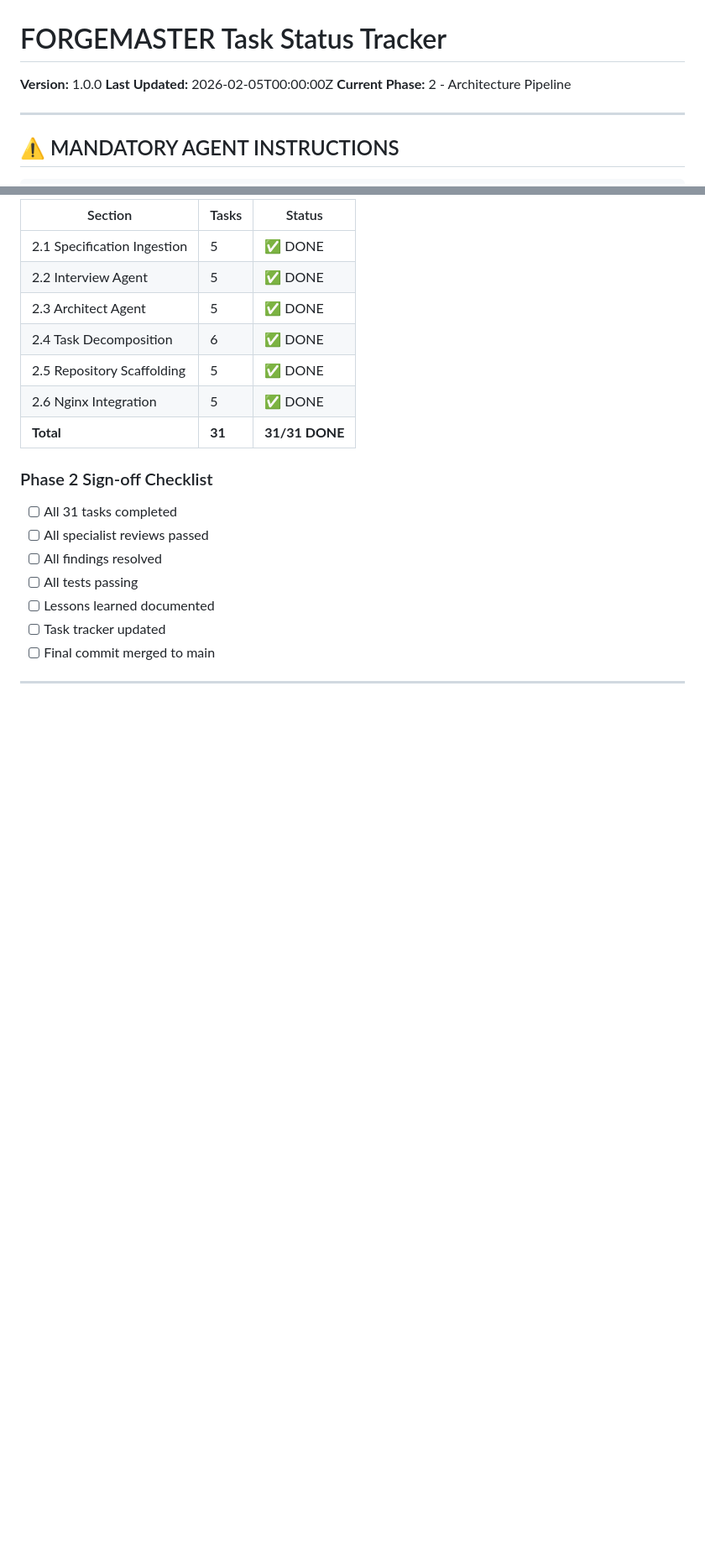
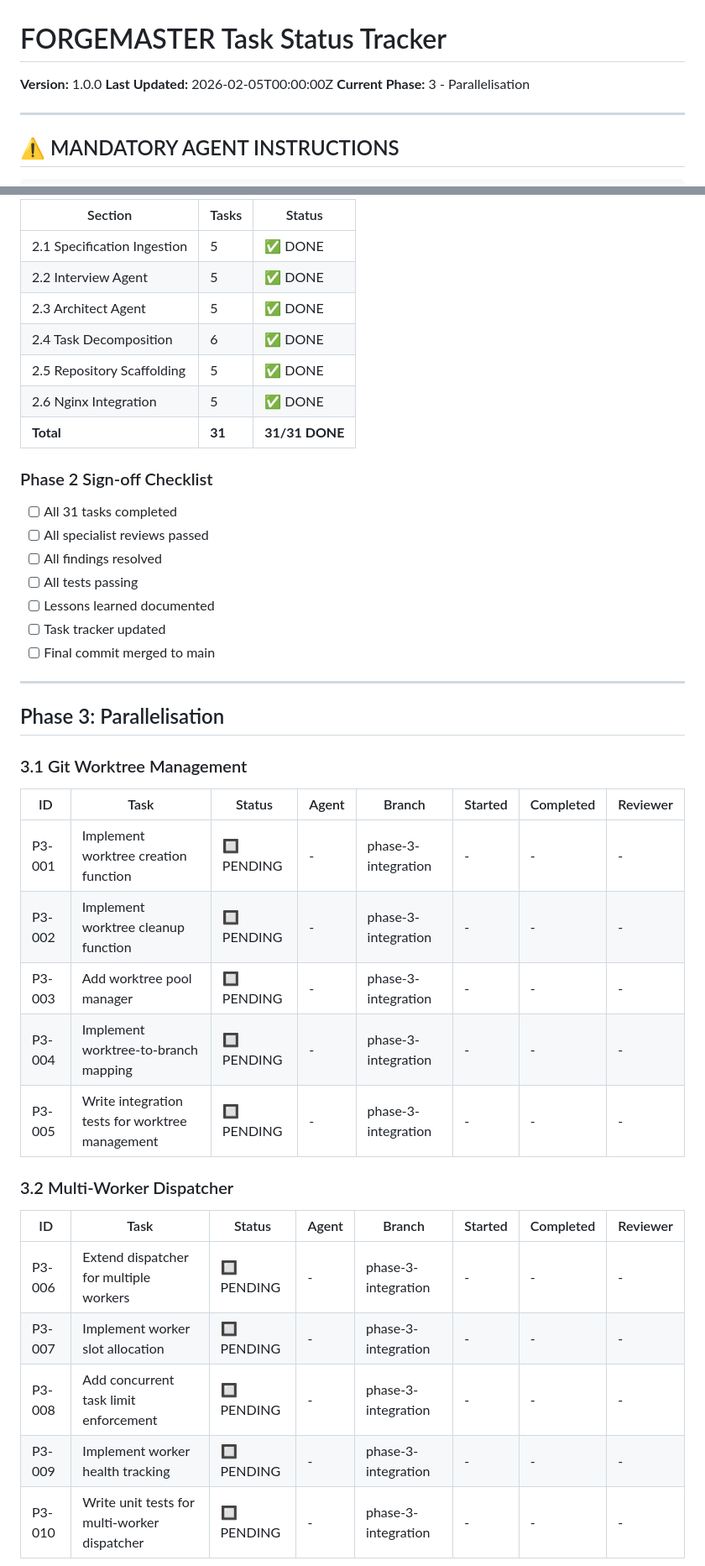
Before and after one commit to drseanwing/forgemaster, a Markdown page: TASK-STATUS.md, 2 parts joined by grey strips. Shown at 84% size. Drawn GitHub-style; blank space fills up the shorter version.

```diff
--- a/TASK-STATUS.md
+++ b/TASK-STATUS.md
@@ -2,7 +2,7 @@
 
 **Version:** 1.0.0
 **Last Updated:** 2026-02-05T00:00:00Z
-**Current Phase:** 2 - Architecture Pipeline
+**Current Phase:** 3 - Parallelisation
 
 ---
 
@@ -360,3 +360,25 @@
 
 ---
 
+## Phase 3: Parallelisation
+
+### 3.1 Git Worktree Management
+
+| ID | Task | Status | Agent | Branch | Started | Completed | Reviewer |
+|----|------|--------|-------|--------|---------|-----------|----------|
+| P3-001 | Implement worktree creation function | 🔲 PENDING | - | phase-3-integration | - | - | - |
+| P3-002 | Implement worktree cleanup function | 🔲 PENDING | - | phase-3-integration | - | - | - |
+| P3-003 | Add worktree pool manager | 🔲 PENDING | - | phase-3-integration | - | - | - |
+| P3-004 | Implement worktree-to-branch mapping | 🔲 PENDING | - | phase-3-integration | - | - | - |
+| P3-005 | Write integration tests for worktree management | 🔲 PENDING | - | phase-3-integration | - | - | - |
+
+### 3.2 Multi-Worker Dispatcher
+
+| ID | Task | Status | Agent | Branch | Started | Completed | Reviewer |
+|----|------|--------|-------|--------|---------|-----------|----------|
+| P3-006 | Extend dispatcher for multiple workers | 🔲 PENDING | - | phase-3-integration | - | - | - |
+| P3-007 | Implement worker slot allocation | 🔲 PENDING | - | phase-3-integration | - | - | - |
+| P3-008 | Add concurrent task limit enforcement | 🔲 PENDING | - | phase-3-integration | - | - | - |
+| P3-009 | Implement worker health tracking | 🔲 PENDING | - | phase-3-integration | - | - | - |
+| P3-010 | Write unit tests for multi-worker dispatcher | 🔲 PENDING | - | phase-3-integration | - | - | - |
+
```
Also changed, not shown: other parts of TASK-STATUS.md (+52 -0 lines).
